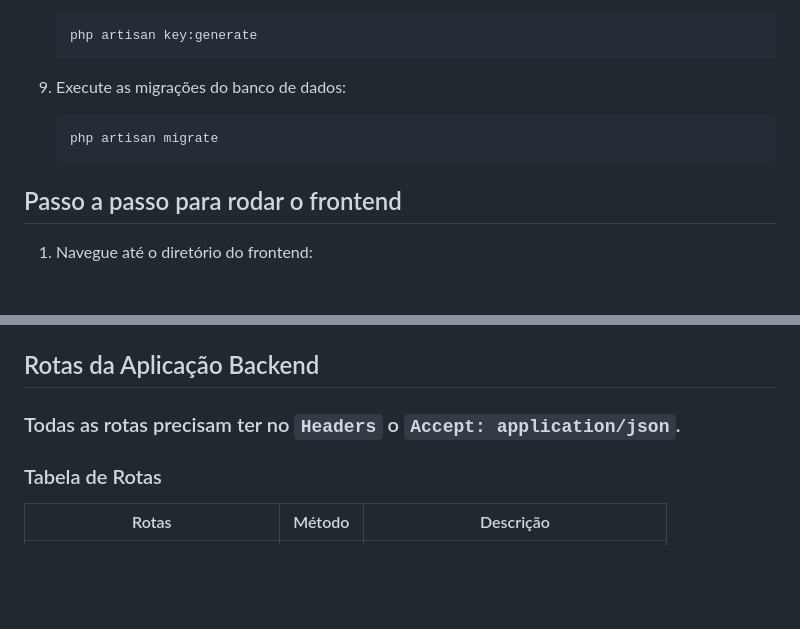
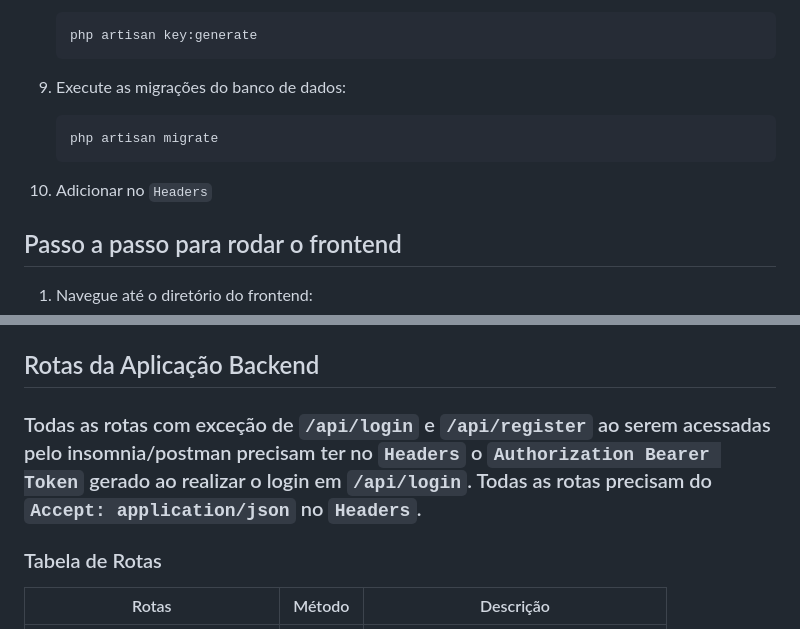
Before and after one commit to PauloSanches12/ecommerce, a Markdown page: README.md, 2 parts joined by grey strips. Drawn GitHub-style; blank space fills up the shorter version.

Commit message:
melhorias

````diff
--- a/README.md
+++ b/README.md
@@ -61,6 +61,8 @@ Antes de iniciar, certifique-se de ter o Docker e o Docker Compose instalados em
     ```bash
     php artisan migrate
     ```
+10. Adicionar no `Headers`
+
 ## Passo a passo para rodar o frontend
 
 1. Navegue até o diretório do frontend:
@@ -84,7 +86,7 @@ Após seguir os passos acima, você pode acessar a aplicação em `http://localh
 
 ## Rotas da Aplicação Backend
 
-### Todas as rotas precisam ter no `Headers` o `Accept: application/json`.
+### Todas as rotas com exceção de `/api/login` e `/api/register` ao serem acessadas pelo insomnia/postman precisam ter no `Headers` o `Authorization Bearer Token` gerado ao realizar o login em `/api/login`. Todas as rotas precisam do `Accept: application/json` no `Headers`.
 
 ### Tabela de Rotas
 
````
